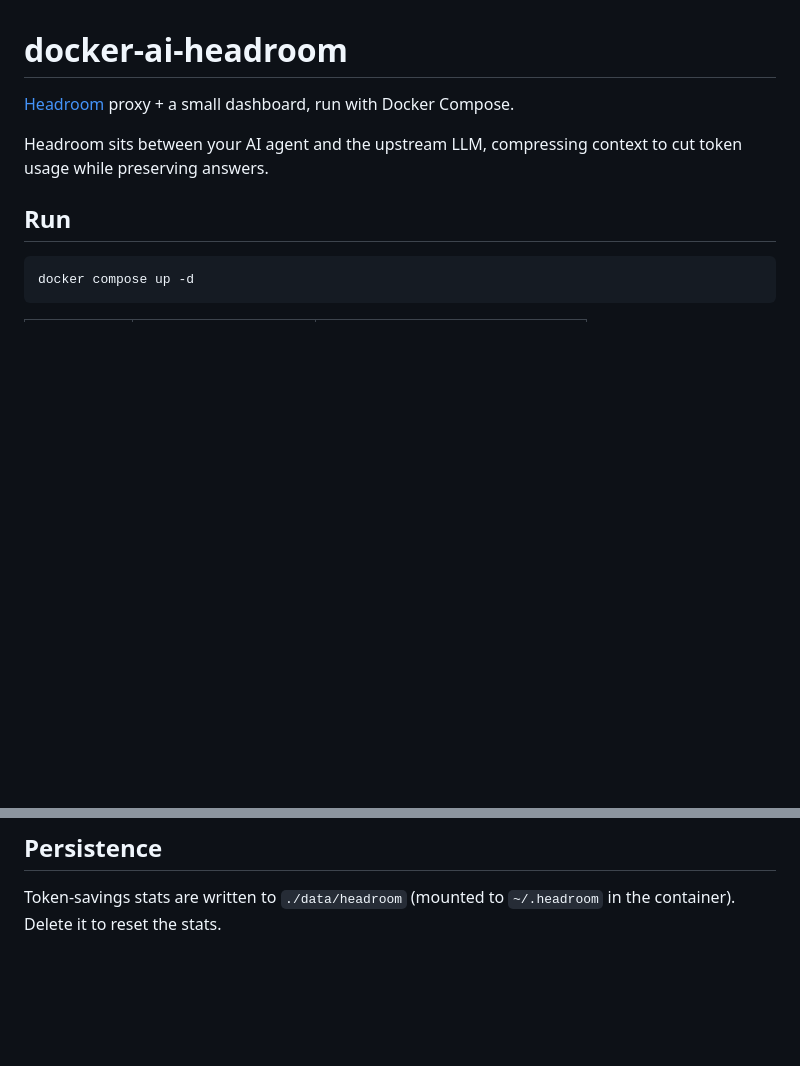
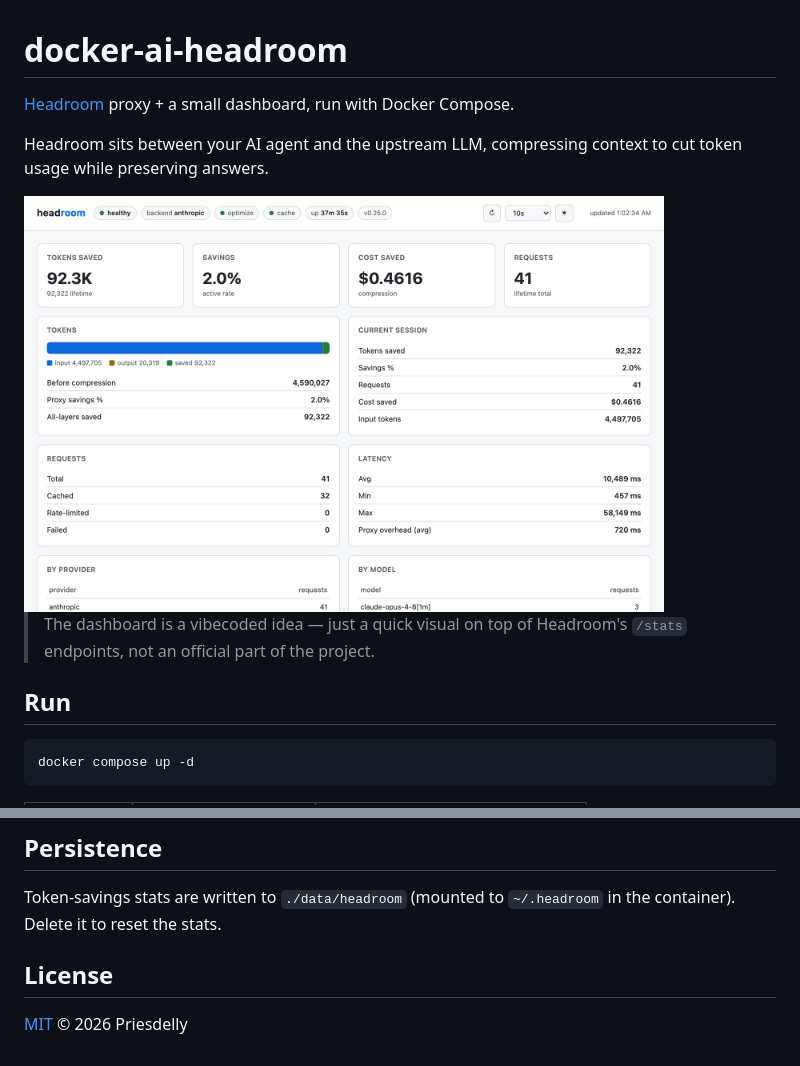
Before and after one commit to priesdelly/headroom-dashboard, a Markdown page: README.md, 2 parts joined by grey strips. GitHub-like rendering; pictures changed too: docs/dashboard.png (added); blank space fills up the shorter version.

Commit message:
feat: updat readme with screenshot

```diff
--- a/README.md
+++ b/README.md
@@ -3,6 +3,11 @@
 [Headroom](https://github.com/chopratejas/headroom) proxy + a small dashboard, run with Docker Compose.
 
 Headroom sits between your AI agent and the upstream LLM, compressing context to cut token usage while preserving answers.
+
+<img src="docs/dashboard.png" alt="Dashboard" width="640">
+
+> The dashboard is a vibecoded idea — just a quick visual on top of Headroom's
+> `/stats` endpoints, not an official part of the project.
 
 ## Run
 
@@ -48,3 +53,7 @@ Metrics stay at zero until traffic flows through the proxy.
 
 Token-savings stats are written to `./data/headroom` (mounted to `~/.headroom`
 in the container). Delete it to reset the stats.
+
+## License
+
+[MIT](LICENSE) © 2026 Priesdelly
```
